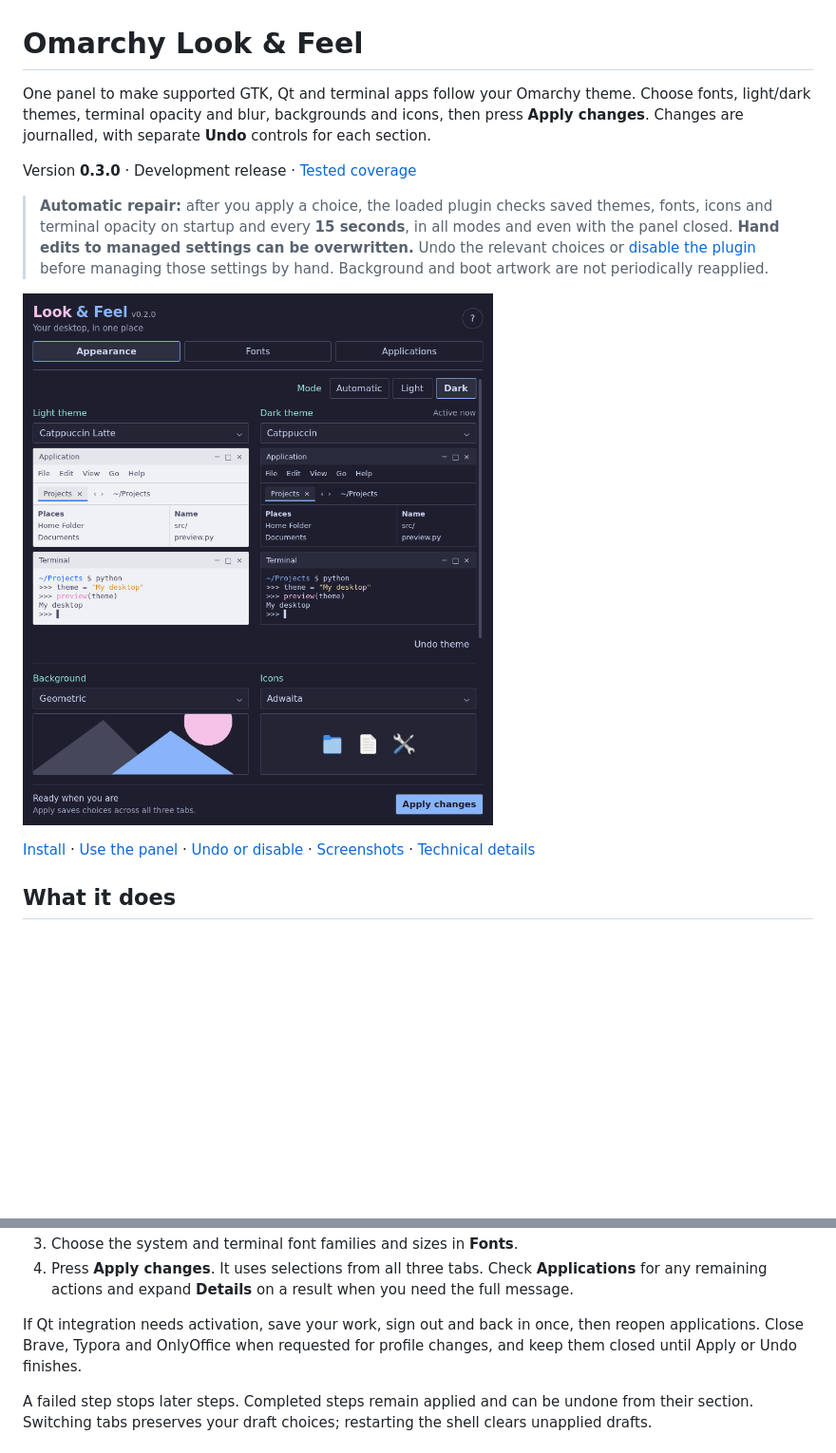
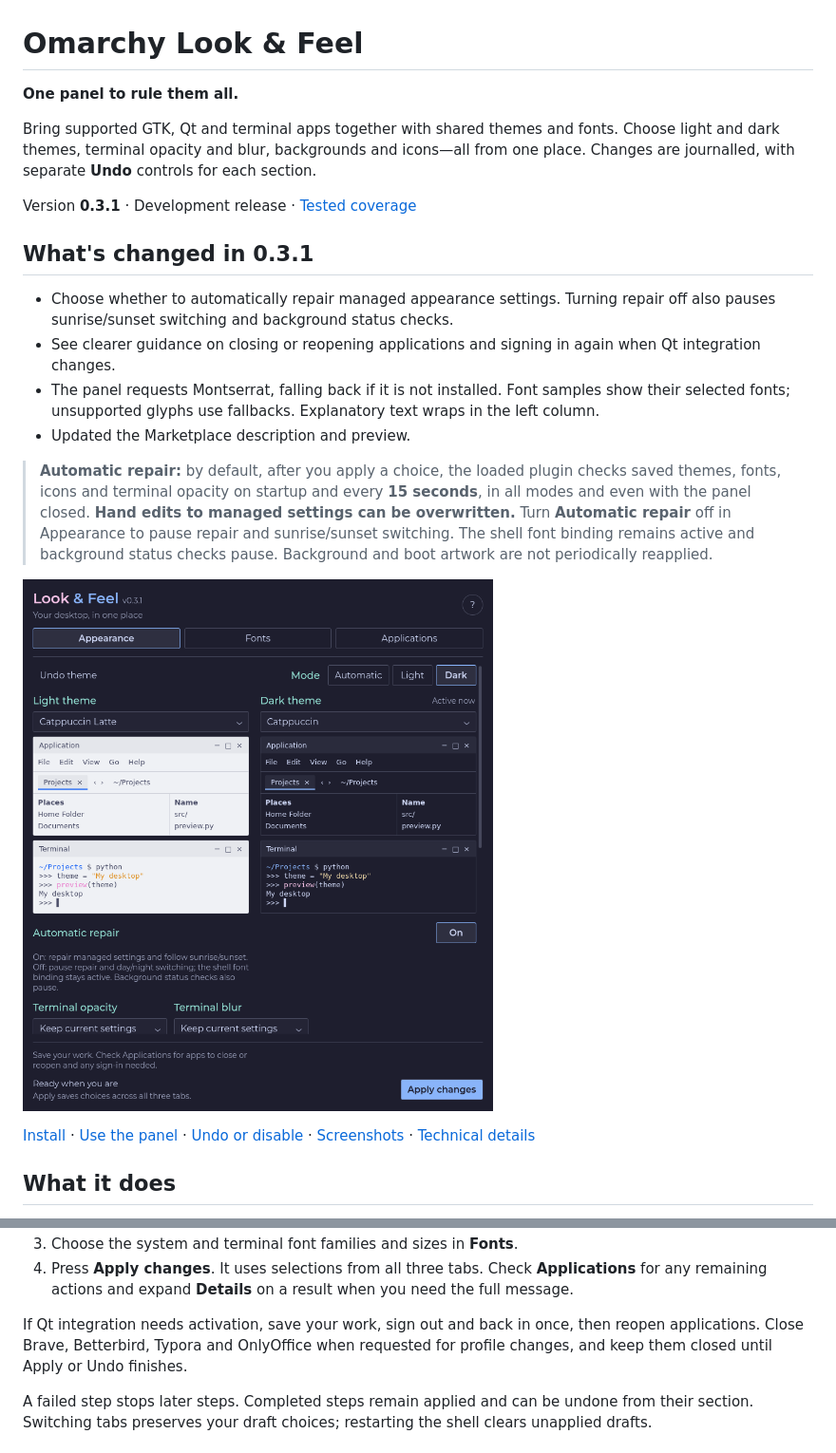
Before and after one commit to conree/Omarchy_Look_and_Feel, a Markdown page: README.md, 2 parts joined by grey strips. Shown at 95% size. Rendered like a GitHub page; pictures changed too: docs/screenshots/appearance.png; blank space fills up the shorter version.

```diff
--- a/README.md
+++ b/README.md
@@ -1,17 +1,30 @@
 # Omarchy Look & Feel
 
-One panel to make supported GTK, Qt and terminal apps follow your Omarchy theme.
-Choose fonts, light/dark themes, terminal opacity and blur, backgrounds and icons, then press **Apply changes**.
+**One panel to rule them all.**
+
+Bring supported GTK, Qt and terminal apps together with shared themes and fonts.
+Choose light and dark themes, terminal opacity and blur, backgrounds and icons—all from one place.
 Changes are journalled, with separate **Undo** controls for each section.
 
-Version **0.3.0** · Development release · [Tested coverage](RELEASE_VALIDATION.md)
+Version **0.3.1** · Development release · [Tested coverage](RELEASE_VALIDATION.md)
 
-> **Automatic repair:** after you apply a choice, the loaded plugin checks saved
+## What's changed in 0.3.1
+
+- Choose whether to automatically repair managed appearance settings. Turning
+  repair off also pauses sunrise/sunset switching and background status checks.
+- See clearer guidance on closing or reopening applications and signing in again
+  when Qt integration changes.
+- The panel requests Montserrat, falling back if it is not installed. Font
+  samples show their selected fonts; unsupported glyphs use fallbacks.
+  Explanatory text wraps in the left column.
+- Updated the Marketplace description and preview.
+
+> **Automatic repair:** by default, after you apply a choice, the loaded plugin checks saved
 > themes, fonts, icons and terminal opacity on startup and every **15 seconds**, in all modes and
 > even with the panel closed. **Hand edits to managed settings can be overwritten.**
-> Undo the relevant choices or [disable the plugin](#undo-or-stop-managing-appearance)
-> before managing those settings by hand. Background and boot artwork are not
-> periodically reapplied.
+> Turn **Automatic repair** off in Appearance to pause repair and sunrise/sunset
+> switching. The shell font binding remains active and background status checks
+> pause. Background and boot artwork are not periodically reapplied.
 
 ![Appearance tab with light and dark application and terminal previews](docs/screenshots/appearance.png)
 
@@ -72,7 +85,7 @@ catalogs](#live-appearance-catalogs) for the full locations.
    when you need the full message.
 
 If Qt integration needs activation, save your work, sign out and back in once,
-then reopen applications. Close Brave, Typora and OnlyOffice when requested for
+then reopen applications. Close Brave, Betterbird, Typora and OnlyOffice when requested for
 profile changes, and keep them closed until Apply or Undo finishes.
 
 A failed step stops later steps. Completed steps remain applied and can be
```
Also changed, not shown: other parts of README.md (+15 -8 lines), RELEASE_NOTES_0.3.1.md (added, +16 -0 lines), docs/screenshots/applications.png, docs/screenshots/fonts.png, preview.png, 7 other files.
